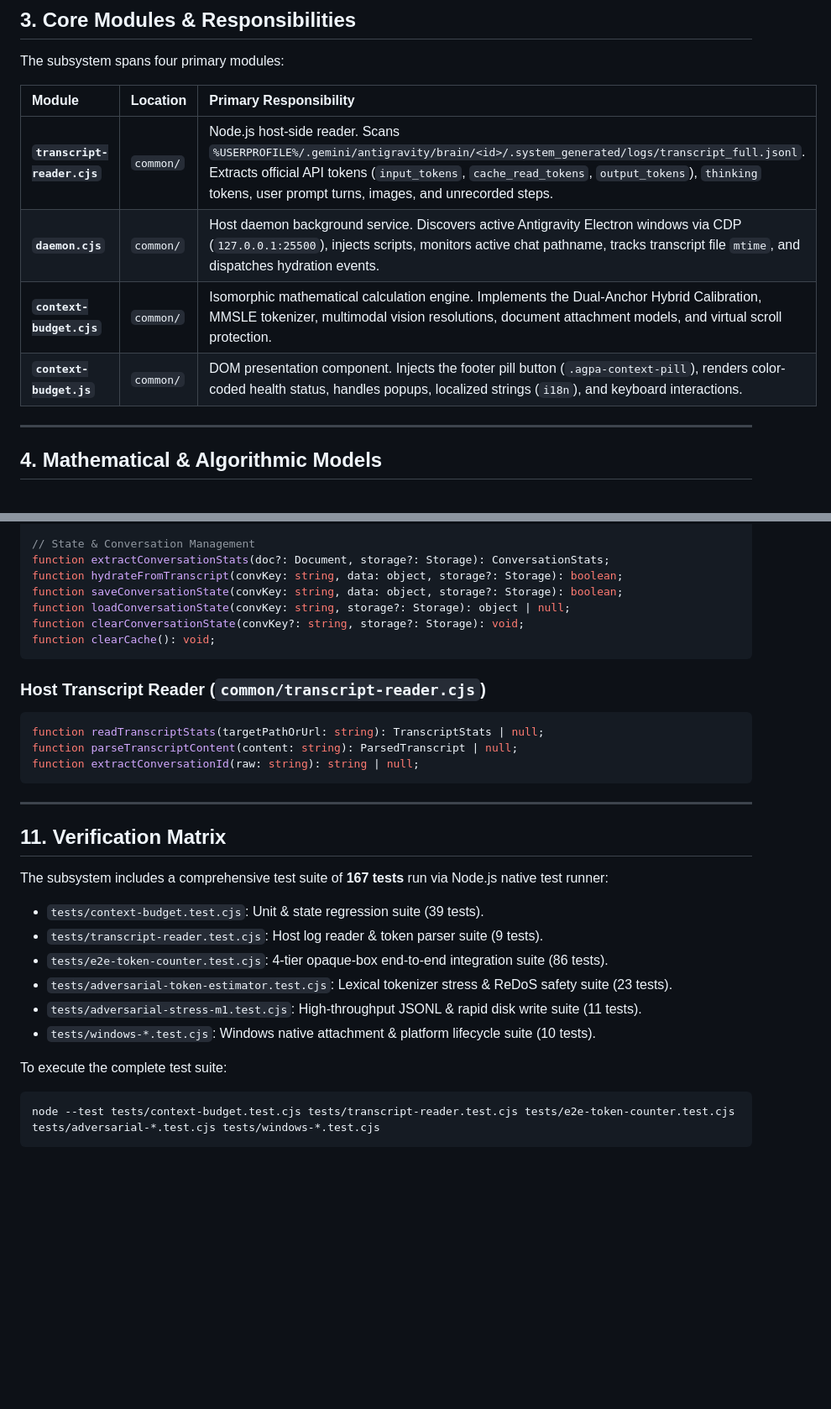
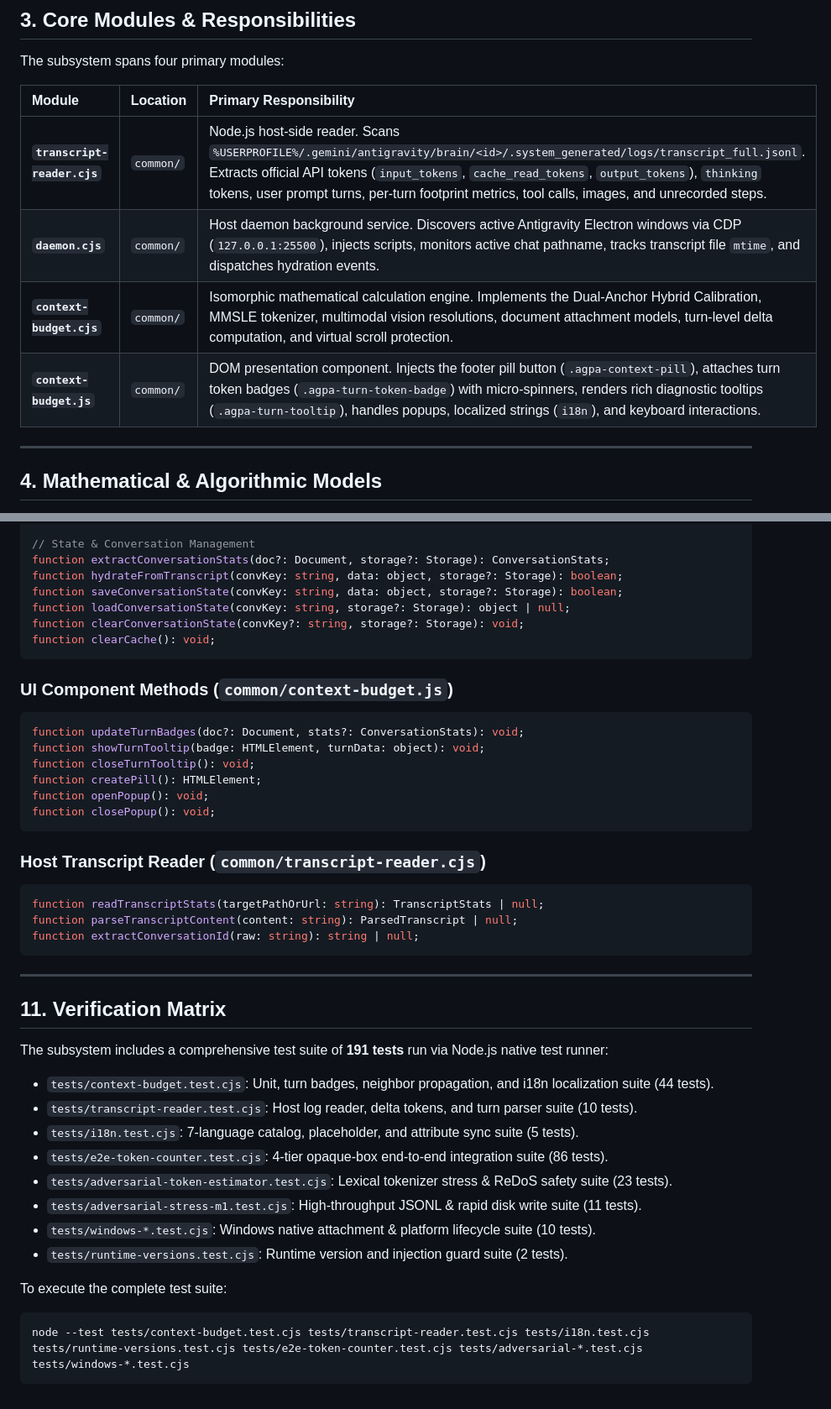
Before and after one commit to Riccardo-Vecchi/antigravity-plugin, a Markdown page: docs/CONTEXT_BUDGET.md, 2 parts joined by grey strips. Shown at 84% size. GitHub-like rendering; blank space fills up the shorter version.

````diff
--- a/docs/CONTEXT_BUDGET.md
+++ b/docs/CONTEXT_BUDGET.md
@@ -71,10 +76,10 @@ The subsystem spans four primary modules:
 
 | Module | Location | Primary Responsibility |
 | :--- | :--- | :--- |
-| **`transcript-reader.cjs`** | `common/` | Node.js host-side reader. Scans `%USERPROFILE%/.gemini/antigravity/brain/<id>/.system_generated/logs/transcript_full.jsonl`. Extracts official API tokens (`input_tokens`, `cache_read_tokens`, `output_tokens`), `thinking` tokens, user prompt turns, images, and unrecorded steps. |
+| **`transcript-reader.cjs`** | `common/` | Node.js host-side reader. Scans `%USERPROFILE%/.gemini/antigravity/brain/<id>/.system_generated/logs/transcript_full.jsonl`. Extracts official API tokens (`input_tokens`, `cache_read_tokens`, `output_tokens`), `thinking` tokens, user prompt turns, per-turn footprint metrics, tool calls, images, and unrecorded steps. |
 | **`daemon.cjs`** | `common/` | Host daemon background service. Discovers active Antigravity Electron windows via CDP (`127.0.0.1:25500`), injects scripts, monitors active chat pathname, tracks transcript file `mtime`, and dispatches hydration events. |
-| **`context-budget.cjs`** | `common/` | Isomorphic mathematical calculation engine. Implements the Dual-Anchor Hybrid Calibration, MMSLE tokenizer, multimodal vision resolutions, document attachment models, and virtual scroll protection. |
-| **`context-budget.js`** | `common/` | DOM presentation component. Injects the footer pill button (`.agpa-context-pill`), renders color-coded health status, handles popups, localized strings (`i18n`), and keyboard interactions. |
+| **`context-budget.cjs`** | `common/` | Isomorphic mathematical calculation engine. Implements the Dual-Anchor Hybrid Calibration, MMSLE tokenizer, multimodal vision resolutions, document attachment models, turn-level delta computation, and virtual scroll protection. |
+| **`context-budget.js`** | `common/` | DOM presentation component. Injects the footer pill button (`.agpa-context-pill`), attaches turn token badges (`.agpa-turn-token-badge`) with micro-spinners, renders rich diagnostic tooltips (`.agpa-turn-tooltip`), handles popups, localized strings (`i18n`), and keyboard interactions. |
 
 ---
 
@@ -285,6 +351,17 @@ function clearConversationState(convKey?: string, storage?: Storage): void;
 function clearCache(): void;
 ```
 
+### UI Component Methods (`common/context-budget.js`)
+
+```typescript
+function updateTurnBadges(doc?: Document, stats?: ConversationStats): void;
+function showTurnTooltip(badge: HTMLElement, turnData: object): void;
+function closeTurnTooltip(): void;
+function createPill(): HTMLElement;
+function openPopup(): void;
+function closePopup(): void;
+```
+
 ### Host Transcript Reader (`common/transcript-reader.cjs`)
 
 ```typescript
@@ -297,16 +374,18 @@ function extractConversationId(raw: string): string | null;
 
 ## 11. Verification Matrix
 
-The subsystem includes a comprehensive test suite of **167 tests** run via Node.js native test runner:
+The subsystem includes a comprehensive test suite of **191 tests** run via Node.js native test runner:
 
-* `tests/context-budget.test.cjs`: Unit & state regression suite (39 tests).
-* `tests/transcript-reader.test.cjs`: Host log reader & token parser suite (9 tests).
+* `tests/context-budget.test.cjs`: Unit, turn badges, neighbor propagation, and i18n localization suite (44 tests).
+* `tests/transcript-reader.test.cjs`: Host log reader, delta tokens, and turn parser suite (10 tests).
+* `tests/i18n.test.cjs`: 7-language catalog, placeholder, and attribute sync suite (5 tests).
 * `tests/e2e-token-counter.test.cjs`: 4-tier opaque-box end-to-end integration suite (86 tests).
 * `tests/adversarial-token-estimator.test.cjs`: Lexical tokenizer stress & ReDoS safety suite (23 tests).
 * `tests/adversarial-stress-m1.test.cjs`: High-throughput JSONL & rapid disk write suite (11 tests).
 * `tests/windows-*.test.cjs`: Windows native attachment & platform lifecycle suite (10 tests).
+* `tests/runtime-versions.test.cjs`: Runtime version and injection guard suite (2 tests).
 
 To execute the complete test suite:
 ```powershell
-node --test tests/context-budget.test.cjs tests/transcript-reader.test.cjs tests/e2e-token-counter.test.cjs tests/adversarial-*.test.cjs tests/windows-*.test.cjs
+node --test tests/context-budget.test.cjs tests/transcript-reader.test.cjs tests/i18n.test.cjs tests/runtime-versions.test.cjs tests/e2e-token-counter.test.cjs tests/adversarial-*.test.cjs tests/windows-*.test.cjs
 ```
````
Also changed, not shown: other parts of docs/CONTEXT_BUDGET.md (+72 -6 lines).
